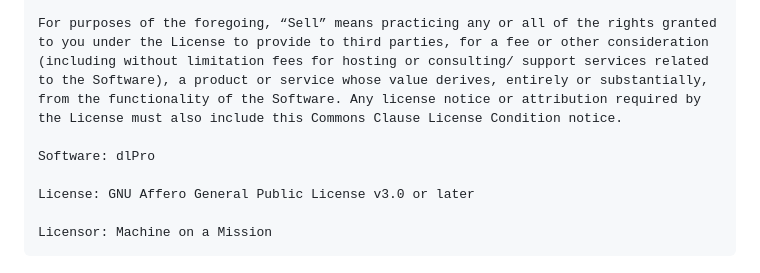
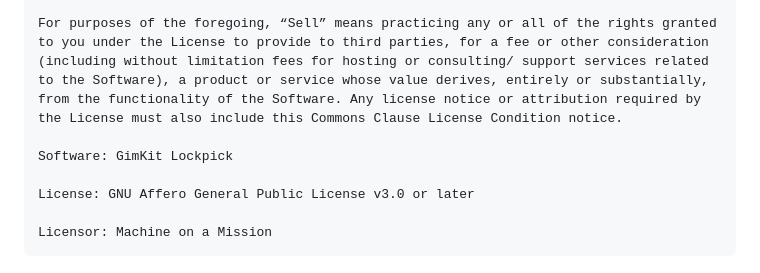
Before and after one commit to machineonamission/gimkit-lockpick, a Markdown page: LICENSE.md, the part around the change. Rendered like a GitHub page.

```diff
--- a/LICENSE.md
+++ b/LICENSE.md
@@ -50,7 +50,7 @@ Without limiting other conditions in the License, the grant of rights under the
 
 For purposes of the foregoing, “Sell” means practicing any or all of the rights granted to you under the License to provide to third parties, for a fee or other consideration (including without limitation fees for hosting or consulting/ support services related to the Software), a product or service whose value derives, entirely or substantially, from the functionality of the Software. Any license notice or attribution required by the License must also include this Commons Clause License Condition notice.
 
-Software: dlPro
+Software: GimKit Lockpick
 
 License: GNU Affero General Public License v3.0 or later
 
```
